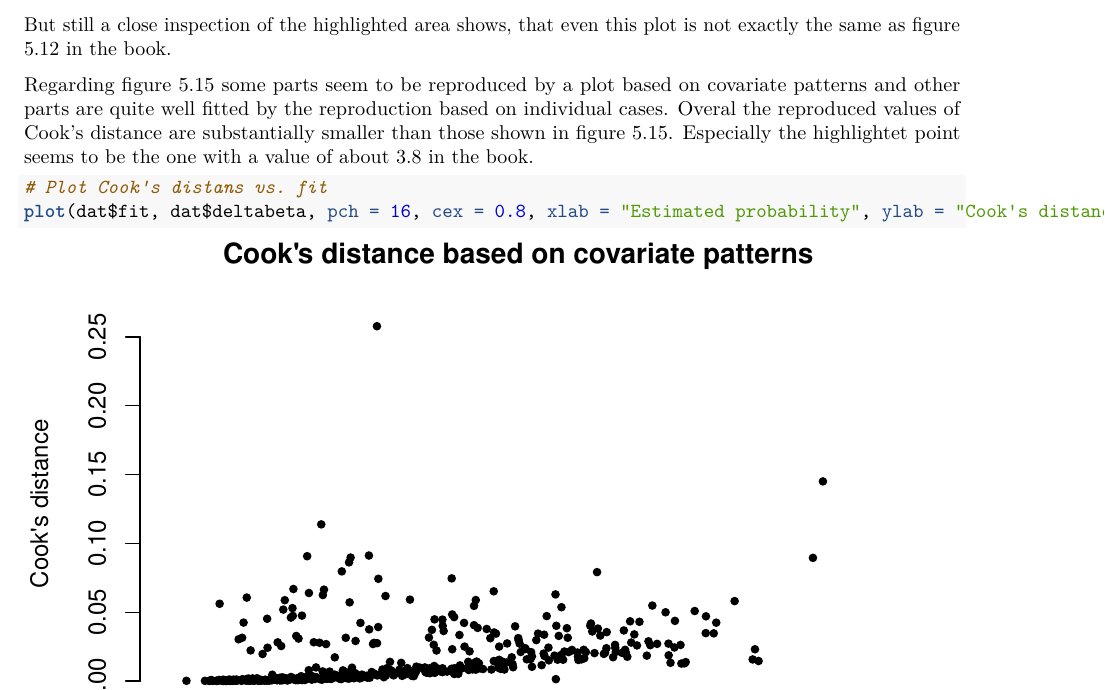
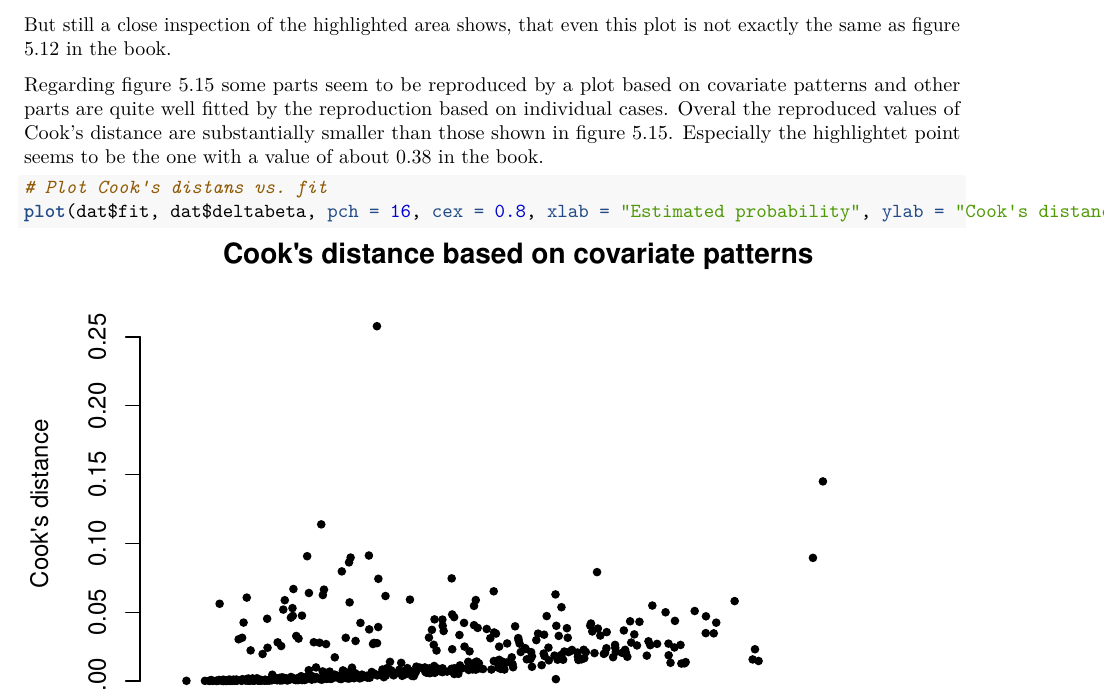
Before and after one commit to JohannPopp/Outlier-Plot, an R Markdown document (diganosticPlotInconsistency.Rmd): part of page 4 of 5, cut so that both start at the same text. The pictures show the output file diganosticPlotInconsistency.pdf that the author committed with the source.

Commit message:
Corrected diagnosticPlotInconsistencies

````diff
--- a/diganosticPlotInconsistency.Rmd
+++ b/diganosticPlotInconsistency.Rmd
@@ -4,8 +4,8 @@ title: Inconsistencies in the reproduction of figures 5.12 and 5.15 of Hosmer et
 author: "Johann Popp"
 date: "11 September 2017"
 output:
+  pdf_document: default
   html_document: default
-  pdf_document: default
 ---
 
 ```{r setup, include=FALSE}
@@ -77,9 +77,12 @@ polygon(x = c(0.043, 0.075, 0.177, 0.163), y = c(0.011, 0.004, 0.012, 0.030), co
 
 ```
 
+
 But still a close inspection of the highlighted area shows, that even this plot is not exactly the same as figure 5.12 in the book.
 
-Regarding figure 5.15 some parts seem to be reproduced by a plot based on covariate patterns and other parts are quite well fitted by the reproduction based on individual cases. Overal the reproduced values of Cook's distance are substantially smaller than those shown in figure 5.15. Especially the highlightet point seems to be the one with a value of about 3.8 in the book.
+
+Regarding figure 5.15 some parts seem to be reproduced by a plot based on covariate patterns and other parts are quite well fitted by the reproduction based on individual cases. Overal the reproduced values of Cook's distance are substantially smaller than those shown in figure 5.15. Especially the highlightet point seems to be the one with a value of about 0.38 in the book.
+
 ```{r, cooks distance}
 # Plot Cook's distans vs. fit
 plot(dat$fit, dat$deltabeta, pch = 16, cex = 0.8, xlab = "Estimated probability", ylab = "Cook's distance", main = "Cook's distance based on covariate patterns", xlim = c(0, 0.8), bty = "n")
````
Also changed, not shown: diganosticPlotInconsistency.pdf.
